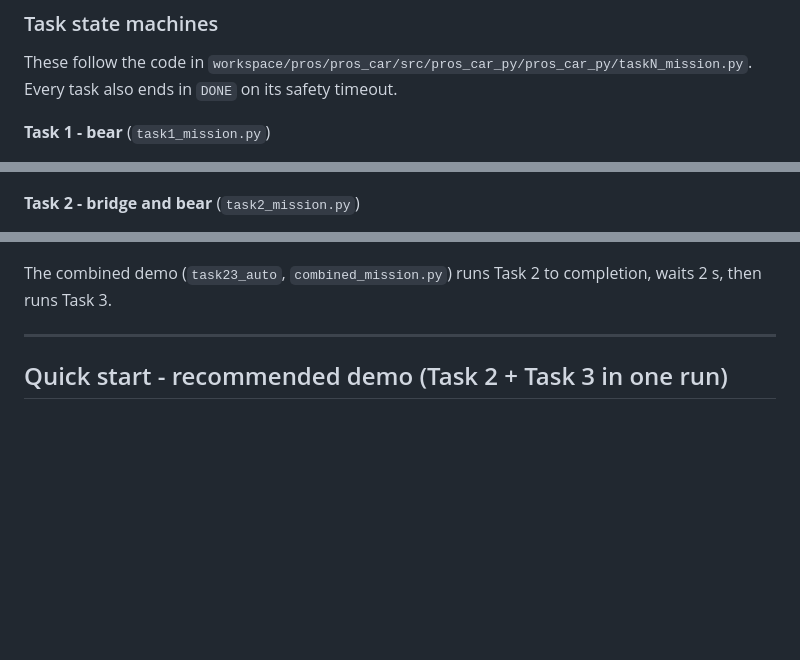
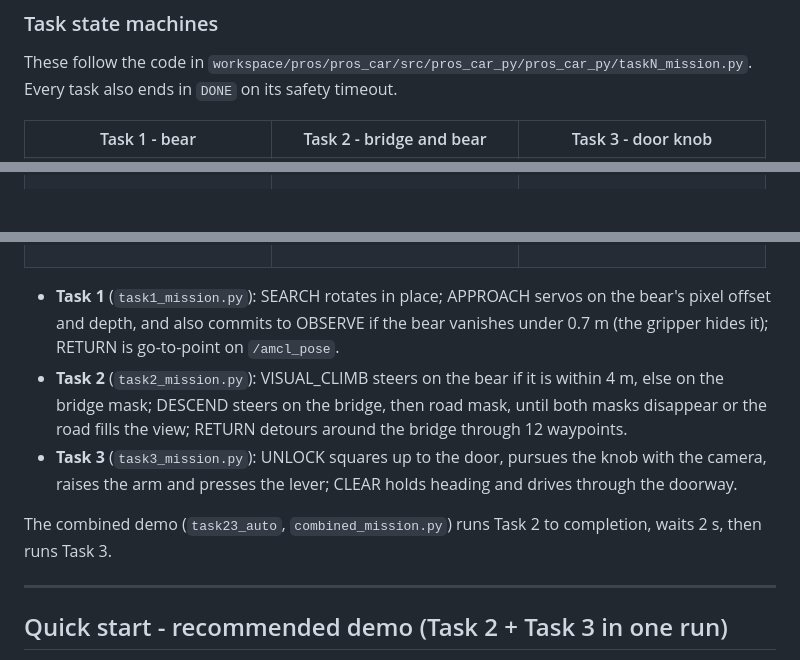
Before and after one commit to kylevirtuous1211/Robot-navigation-projects, a Markdown page: Final_Project/README.md, 3 parts joined by grey strips. GitHub-like rendering; blank space fills up the shorter version.

````diff
--- a/Final_Project/README.md
+++ b/Final_Project/README.md
@@ -43,7 +43,9 @@ Each mission ticks at 10 Hz and publishes raw wheel speeds (`car_C_rear_wheel`,
 These follow the code in `workspace/pros/pros_car/src/pros_car_py/pros_car_py/taskN_mission.py`.
 Every task also ends in `DONE` on its safety timeout.
 
-**Task 1 - bear** (`task1_mission.py`)
+<table>
+<tr><th>Task 1 - bear</th><th>Task 2 - bridge and bear</th><th>Task 3 - door knob</th></tr>
+<tr><td valign="top">
 
 ```mermaid
 stateDiagram-v2
@@ -59,7 +60,7 @@ stateDiagram-v2
   DONE --> [*]
 ```
 
-**Task 2 - bridge and bear** (`task2_mission.py`)
+</td><td valign="top">
 
 ```mermaid
 stateDiagram-v2
@@ -87,5 +86,12 @@ stateDiagram-v2
   DONE --> [*]
 ```
+
+</td></tr>
+</table>
+
+- **Task 1** (`task1_mission.py`): SEARCH rotates in place; APPROACH servos on the bear's pixel offset and depth, and also commits to OBSERVE if the bear vanishes under 0.7 m (the gripper hides it); RETURN is go-to-point on `/amcl_pose`.
+- **Task 2** (`task2_mission.py`): VISUAL_CLIMB steers on the bear if it is within 4 m, else on the bridge mask; DESCEND steers on the bridge, then road mask, until both masks disappear or the road fills the view; RETURN detours around the bridge through 12 waypoints.
+- **Task 3** (`task3_mission.py`): UNLOCK squares up to the door, pursues the knob with the camera, raises the arm and presses the lever; CLEAR holds heading and drives through the doorway.
 
 The combined demo (`task23_auto`, `combined_mission.py`) runs Task 2 to completion, waits 2 s, then runs Task 3.
 
````
Also changed, not shown: other parts of Final_Project/README.md (+30 -33 lines).
